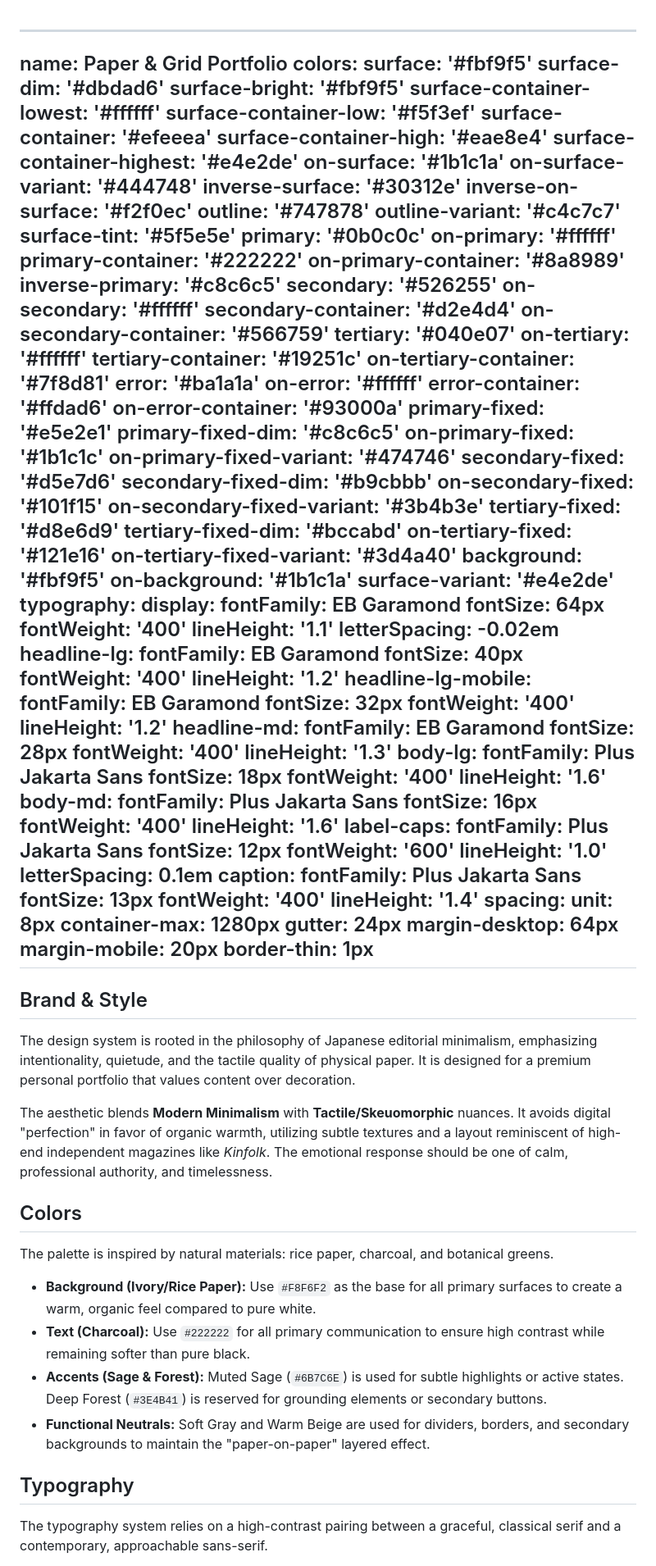
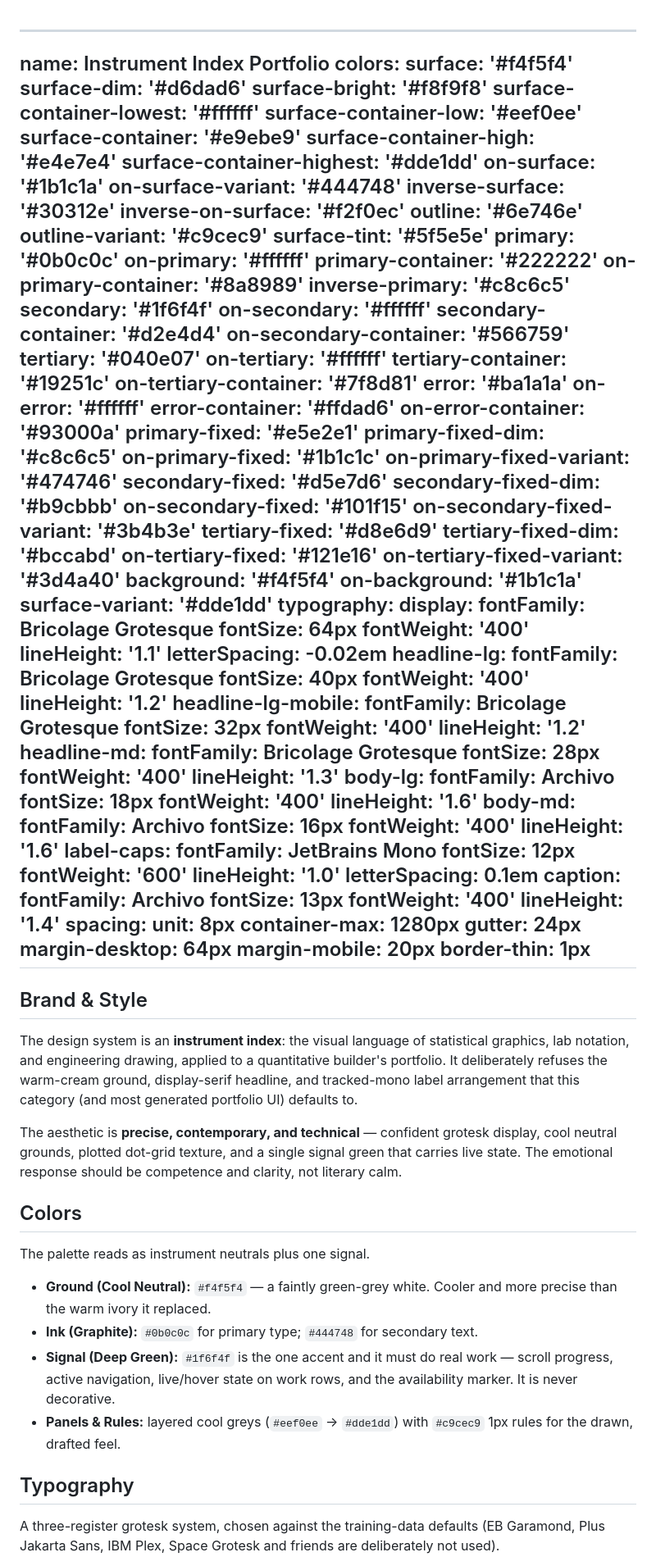
Before and after one commit to iwjung55/isaac-jung-portfolio, a Markdown page: DESIGN.md, the part around one of its changes. Shown at 82% size. Rendered like a GitHub page.

Commit message:
docs: record the built world in DESIGN.md
DESIGN.md described the retired Paper & Grid world (ivory ground, EB Garamond,
sage). Updated tokens and prose to the shipped Instrument Index system:
cool neutral ground, signal green, Bricolage/Archivo/JetBrains Mono registers.

Co-Authored-By: Claude Opus 4.8 <noreply@anthropic.com>

```diff
--- a/DESIGN.md
+++ b/DESIGN.md
@@ -1,27 +1,27 @@
 ---
-name: Paper & Grid Portfolio
+name: Instrument Index Portfolio
 colors:
-  surface: '#fbf9f5'
-  surface-dim: '#dbdad6'
-  surface-bright: '#fbf9f5'
+  surface: '#f4f5f4'
+  surface-dim: '#d6dad6'
+  surface-bright: '#f8f9f8'
   surface-container-lowest: '#ffffff'
-  surface-container-low: '#f5f3ef'
-  surface-container: '#efeeea'
-  surface-container-high: '#eae8e4'
-  surface-container-highest: '#e4e2de'
+  surface-container-low: '#eef0ee'
+  surface-container: '#e9ebe9'
+  surface-container-high: '#e4e7e4'
+  surface-container-highest: '#dde1dd'
   on-surface: '#1b1c1a'
   on-surface-variant: '#444748'
   inverse-surface: '#30312e'
   inverse-on-surface: '#f2f0ec'
-  outline: '#747878'
-  outline-variant: '#c4c7c7'
+  outline: '#6e746e'
+  outline-variant: '#c9cec9'
   surface-tint: '#5f5e5e'
   primary: '#0b0c0c'
   on-primary: '#ffffff'
   primary-container: '#222222'
   on-primary-container: '#8a8989'
   inverse-primary: '#c8c6c5'
-  secondary: '#526255'
+  secondary: '#1f6f4f'
   on-secondary: '#ffffff'
   secondary-container: '#d2e4d4'
   on-secondary-container: '#566759'
@@ -45,49 +45,49 @@ colors:
   tertiary-fixed-dim: '#bccabd'
   on-tertiary-fixed: '#121e16'
   on-tertiary-fixed-variant: '#3d4a40'
-  background: '#fbf9f5'
+  background: '#f4f5f4'
   on-background: '#1b1c1a'
-  surface-variant: '#e4e2de'
+  surface-variant: '#dde1dd'
 typography:
   display:
-    fontFamily: EB Garamond
+    fontFamily: Bricolage Grotesque
     fontSize: 64px
     fontWeight: '400'
     lineHeight: '1.1'
     letterSpacing: -0.02em
   headline-lg:
-    fontFamily: EB Garamond
+    fontFamily: Bricolage Grotesque
     fontSize: 40px
     fontWeight: '400'
     lineHeight: '1.2'
   headline-lg-mobile:
-    fontFamily: EB Garamond
+    fontFamily: Bricolage Grotesque
     fontSize: 32px
     fontWeight: '400'
     lineHeight: '1.2'
   headline-md:
-    fontFamily: EB Garamond
+    fontFamily: Bricolage Grotesque
     fontSize: 28px
     fontWeight: '400'
     lineHeight: '1.3'
   body-lg:
-    fontFamily: Plus Jakarta Sans
+    fontFamily: Archivo
     fontSize: 18px
     fontWeight: '400'
     lineHeight: '1.6'
   body-md:
-    fontFamily: Plus Jakarta Sans
+    fontFamily: Archivo
     fontSize: 16px
     fontWeight: '400'
     lineHeight: '1.6'
   label-caps:
-    fontFamily: Plus Jakarta Sans
+    fontFamily: JetBrains Mono
     fontSize: 12px
     fontWeight: '600'
     lineHeight: '1.0'
     letterSpacing: 0.1em
   caption:
-    fontFamily: Plus Jakarta Sans
+    fontFamily: Archivo
     fontSize: 13px
     fontWeight: '400'
     lineHeight: '1.4'
@@ -101,18 +101,18 @@ spacing:
 ---
 
 ## Brand & Style
-The design system is rooted in the philosophy of Japanese editorial minimalism, emphasizing intentionality, quietude, and the tactile quality of physical paper. It is designed for a premium personal portfolio that values content over decoration.
+The design system is an **instrument index**: the visual language of statistical graphics, lab notation, and engineering drawing, applied to a quantitative builder's portfolio. It deliberately refuses the warm-cream ground, display-serif headline, and tracked-mono label arrangement that this category (and most generated portfolio UI) defaults to.
 
-The aesthetic blends **Modern Minimalism** with **Tactile/Skeuomorphic** nuances. It avoids digital "perfection" in favor of organic warmth, utilizing subtle textures and a layout reminiscent of high-end independent magazines like *Kinfolk*. The emotional response should be one of calm, professional authority, and timelessness.
+The aesthetic is **precise, contemporary, and technical** — confident grotesk display, cool neutral grounds, plotted dot-grid texture, and a single signal green that carries live state. The emotional response should be competence and clarity, not literary calm.
 
 ## Colors
-The palette is inspired by natural materials: rice paper, charcoal, and botanical greens.
+The palette reads as instrument neutrals plus one signal.
 
-- **Background (Ivory/Rice Paper):** Use `#F8F6F2` as the base for all primary surfaces to create a warm, organic feel compared to pure white.
-- **Text (Charcoal):** Use `#222222` for all primary communication to ensure high contrast while remaining softer than pure black.
-- **Accents (Sage & Forest):** Muted Sage (`#6B7C6E`) is used for subtle highlights or active states. Deep Forest (`#3E4B41`) is reserved for grounding elements or secondary buttons.
-- **Functional Neutrals:** Soft Gray and Warm Beige are used for dividers, borders, and secondary backgrounds to maintain the "paper-on-paper" layered effect.
+- **Ground (Cool Neutral):** `#f4f5f4` — a faintly green-grey white. Cooler and more precise than the warm ivory it replaced.
+- **Ink (Graphite):** `#0b0c0c` for primary type; `#444748` for secondary text.
+- **Signal (Deep Green):** `#1f6f4f` is the one accent and it must do real work — scroll progress, active navigation, live/hover state on work rows, and the availability marker. It is never decorative.
+- **Panels & Rules:** layered cool greys (`#eef0ee` → `#dde1dd`) with `#c9cec9` 1px rules for the drawn, drafted feel.
 
 ## Typography
-The typography system relies on a high-contrast pairing between a graceful, classical serif and a contemporary, approachable sans-serif.
+A three-register grotesk system, chosen against the training-data defaults (EB Garamond, Plus Jakarta Sans, IBM Plex, Space Grotesk and friends are deliberately not used).
 
```
Also changed, not shown: other parts of DESIGN.md (+9 -9 lines).
